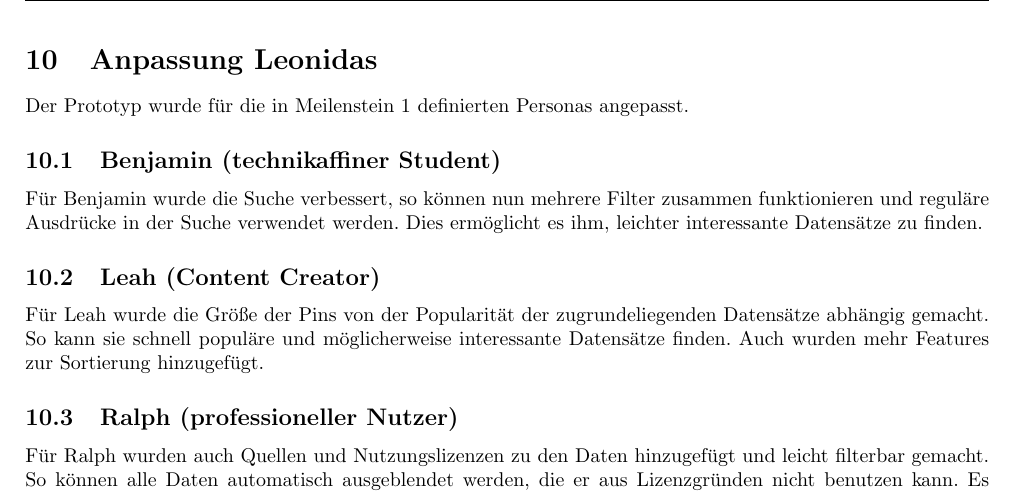
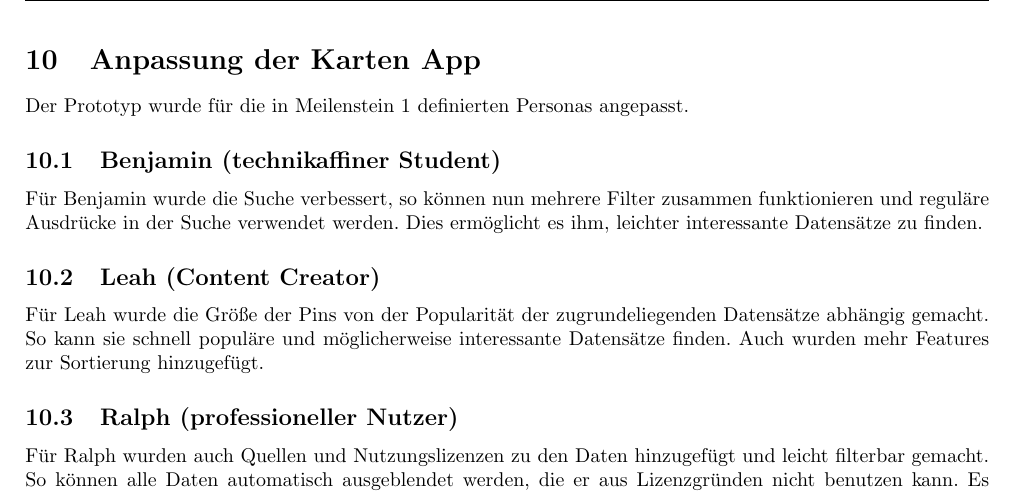
Before and after one commit to L-28/hci-2026s, a LaTeX document (milestone_2/m2.tex, which reads milestone_2/sections/Anpassung_Leonidas.tex): part of page 15 of 19, cut at the place of the change. Compiled offline with pdfLaTeX.

Commit message:
Renamed section

```diff
--- a/milestone_2/sections/Anpassung_Leonidas.tex
+++ b/milestone_2/sections/Anpassung_Leonidas.tex
@@ -1,4 +1,4 @@
-\section{Anpassung Leonidas}
+\section{Anpassung der Karten App}
 Der Prototyp wurde für die in Meilenstein 1 definierten Personas angepasst.
 
 \subsection{Benjamin (technikaffiner Student)}
```
Also changed, not shown: 1 other file.
